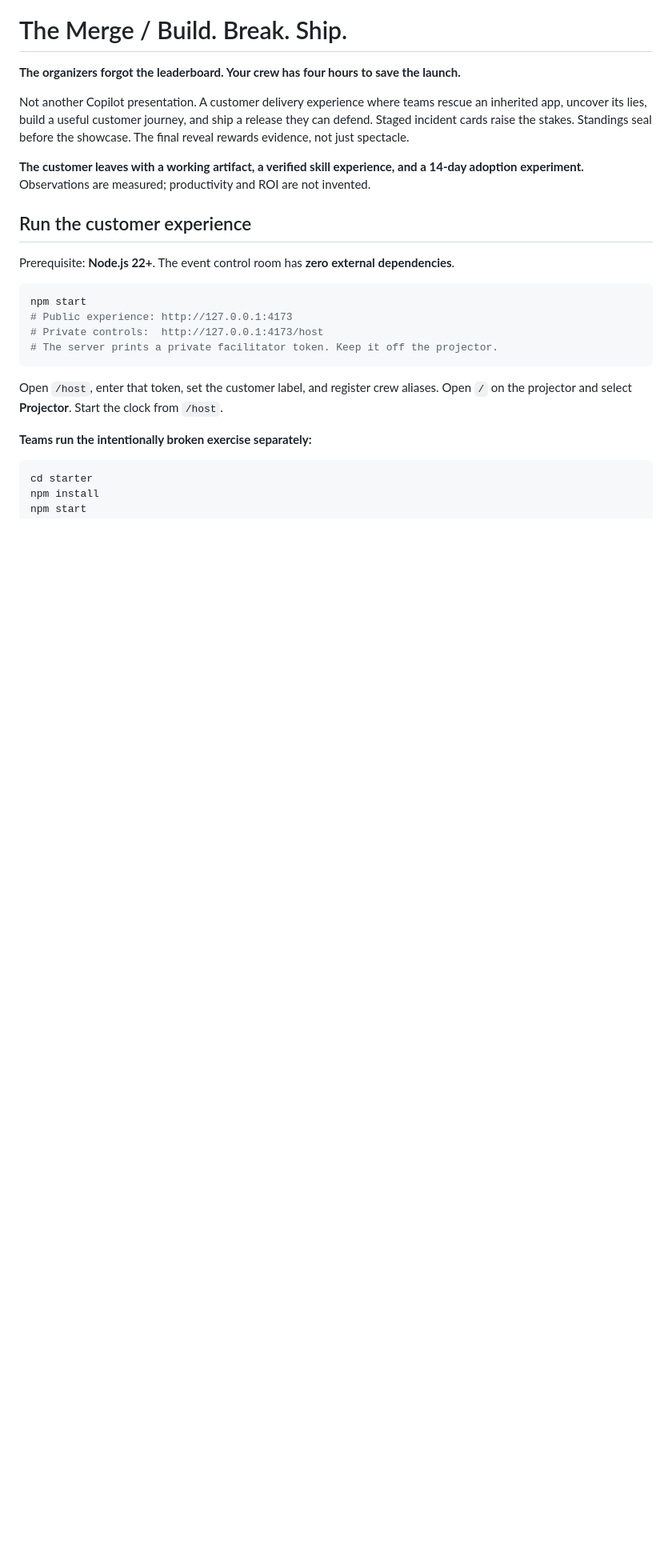
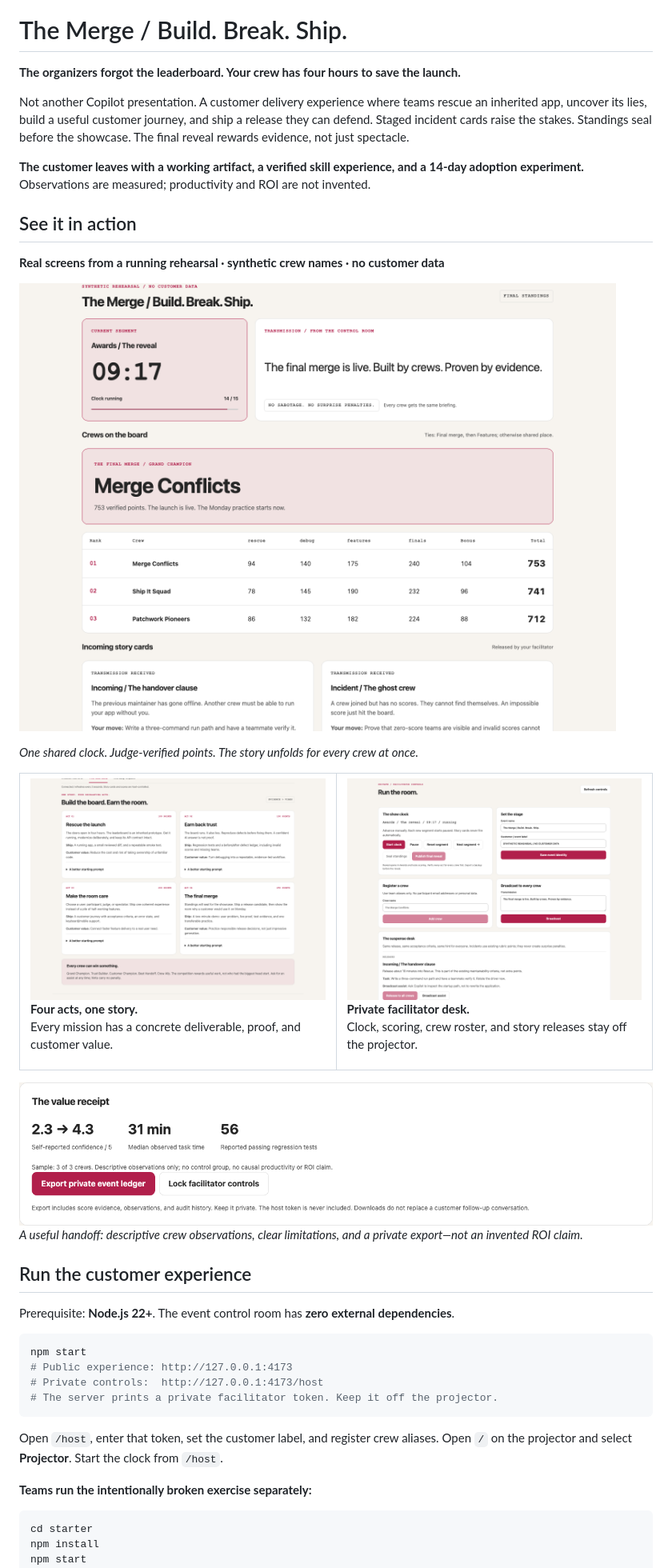
Before and after one commit to msfttoler/the-merge, a Markdown page: README.md, the part around one of its changes. Shown at 80% size. Drawn GitHub-style; pictures changed too: docs/screenshots/facilitator-control-room.png (added), docs/screenshots/four-acts.png (added), docs/screenshots/live-board.png (added); blank space fills up the shorter version.

```diff
--- a/README.md
+++ b/README.md
@@ -10,6 +10,31 @@ showcase. The final reveal rewards evidence, not just spectacle.
 **The customer leaves with a working artifact, a verified skill experience, and a
 14-day adoption experiment.** Observations are measured; productivity and ROI are
 not invented.
+
+## See it in action
+
+**Real screens from a running rehearsal · synthetic crew names · no customer data**
+
+![Live mission control showing the shared clock, verified final standings, and released story cards](docs/screenshots/live-board.png)
+
+*One shared clock. Judge-verified points. The story unfolds for every crew at once.*
+
+<table>
+  <tr>
+    <td width="50%" valign="top">
+      <img src="docs/screenshots/four-acts.png" alt="The four mission cards, with deliverables and customer value for each act" width="100%">
+      <p><strong>Four acts, one story.</strong><br>Every mission has a concrete deliverable, proof, and customer value.</p>
+    </td>
+    <td width="50%" valign="top">
+      <img src="docs/screenshots/facilitator-control-room.png" alt="Private facilitator desk with the event clock, controls, crew roster, and story-card releases" width="100%">
+      <p><strong>Private facilitator desk.</strong><br>Clock, scoring, crew roster, and story releases stay off the projector.</p>
+    </td>
+  </tr>
+</table>
+
+<img src="docs/screenshots/value-receipt.png" alt="Facilitator value receipt with synthetic confidence, task-time, and test observations plus privacy note" width="100%">
+
+*A useful handoff: descriptive crew observations, clear limitations, and a private export—not an invented ROI claim.*
 
 ## Run the customer experience
 
```
Also changed, not shown: other parts of README.md (+1 -0 lines), delivery/CUSTOMER-KIT.md (+32 -0 lines).
